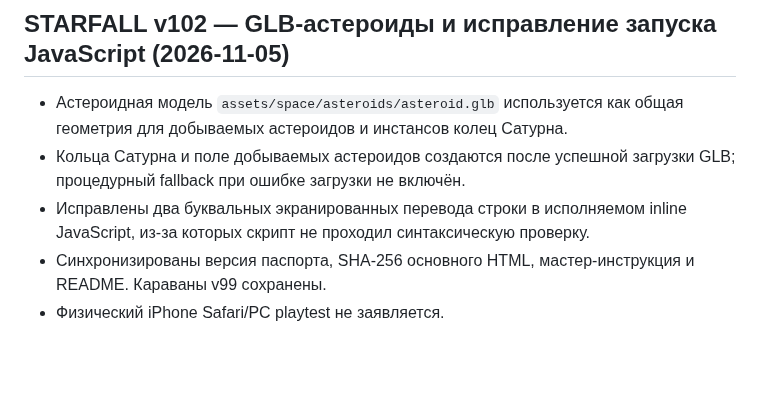
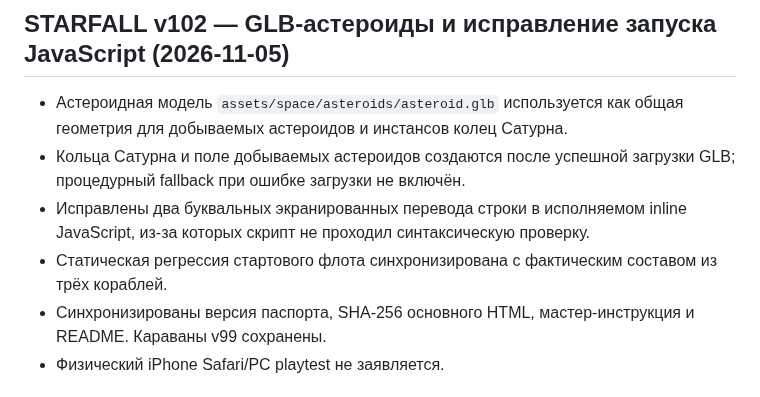
Before and after one commit to gipromeh/Starfall, a Markdown page: CHANGELOG.md, the part around the change. Drawn GitHub-style; blank space fills up the shorter version.

Commit message:
Clarify v101 fleet composition and regression

```diff
--- a/CHANGELOG.md
+++ b/CHANGELOG.md
@@ -3,6 +3,7 @@
 - Астероидная модель `assets/space/asteroids/asteroid.glb` используется как общая геометрия для добываемых астероидов и инстансов колец Сатурна.
 - Кольца Сатурна и поле добываемых астероидов создаются после успешной загрузки GLB; процедурный fallback при ошибке загрузки не включён.
 - Исправлены два буквальных экранированных перевода строки в исполняемом inline JavaScript, из-за которых скрипт не проходил синтаксическую проверку.
+- Статическая регрессия стартового флота синхронизирована с фактическим составом из трёх кораблей.
 - Синхронизированы версия паспорта, SHA-256 основного HTML, мастер-инструкция и README. Караваны v99 сохранены.
 - Физический iPhone Safari/PC playtest не заявляется.
 
```
